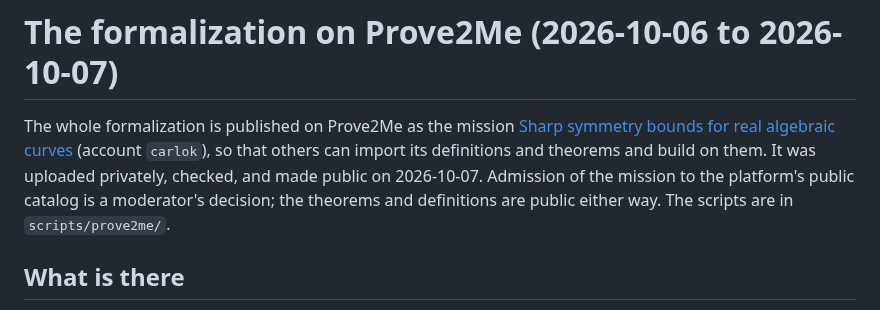
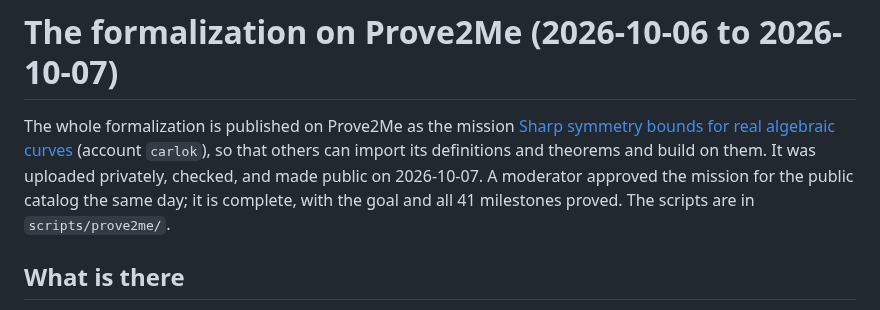
Before and after one commit to carlok/curve-symmetry-lean, a Markdown page: verification/PROVE2ME.md, the part around the change. Rendered like a GitHub page.

```diff
--- a/verification/PROVE2ME.md
+++ b/verification/PROVE2ME.md
@@ -3,9 +3,9 @@
 The whole formalization is published on Prove2Me as the mission
 [Sharp symmetry bounds for real algebraic curves](https://prove2.me/missions/Sharp_symmetry_bounds_for_real_algebraic_curves)
 (account `carlok`), so that others can import its definitions and theorems and build
-on them. It was uploaded privately, checked, and made public on 2026-10-07. Admission
-of the mission to the platform's public catalog is a moderator's decision; the
-theorems and definitions are public either way. The scripts are in
+on them. It was uploaded privately, checked, and made public on 2026-10-07. A moderator
+approved the mission for the public catalog the same day; it is complete, with the
+goal and all 41 milestones proved. The scripts are in
 `scripts/prove2me/`.
 
 ## What is there
```
Also changed, not shown: README.md (+14 -2 lines), STATUS.md (+2 -0 lines).
